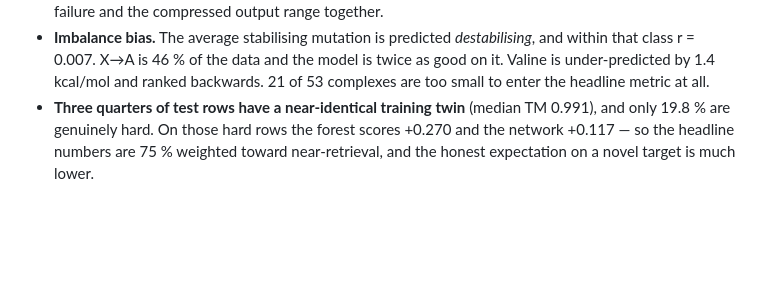
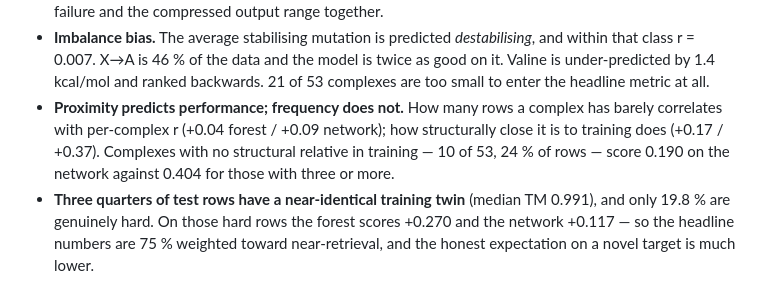
Before and after one commit to Tom-Touati/Converge-Affinity-Prediction, a Markdown page: README.md, the part around the change. GitHub-like rendering; blank space fills up the shorter version.

```diff
--- a/README.md
+++ b/README.md
@@ -268,6 +268,10 @@ Spearman is unchanged at +0.3613). Even calibrated it does not reach the best ne
   that class r = 0.007. X→A is 46 % of the data and the model is twice as good on it. Valine is
   under-predicted by 1.4 kcal/mol and ranked backwards. 21 of 53 complexes are too small to
   enter the headline metric at all.
+- **Proximity predicts performance; frequency does not.** How many rows a complex has barely
+  correlates with per-complex r (+0.04 forest / +0.09 network); how structurally close it is to
+  training does (+0.17 / +0.37). Complexes with no structural relative in training — 10 of 53,
+  24 % of rows — score 0.190 on the network against 0.404 for those with three or more.
 - **Three quarters of test rows have a near-identical training twin** (median TM 0.991), and
   only 19.8 % are genuinely hard. On those hard rows the forest scores +0.270 and the network
   +0.117 — so the headline numbers are 75 % weighted toward near-retrieval, and the honest
```
Also changed, not shown: ERROR_ANALYSIS.md (+92 -0 lines).
